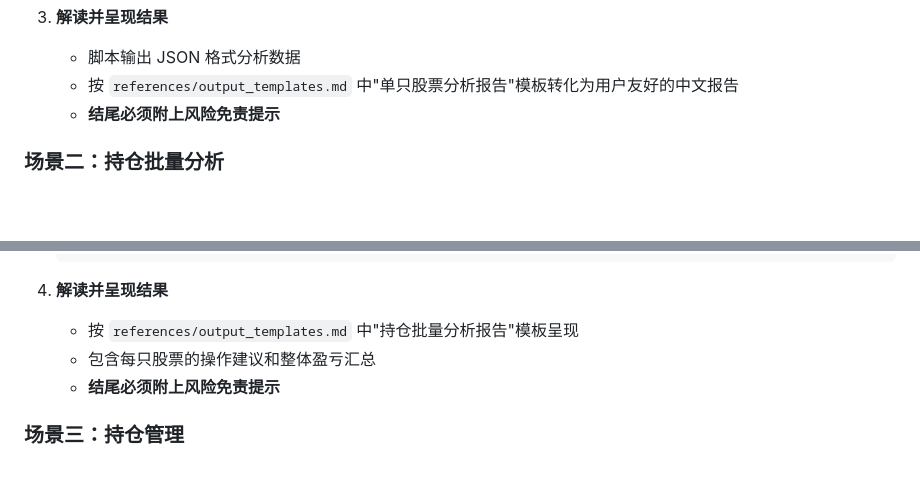
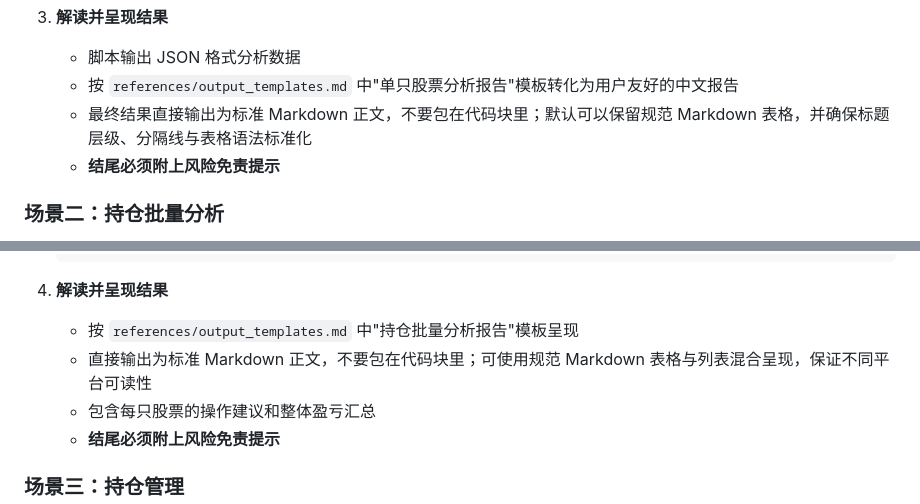
Before and after one commit to TacitLab/stockbuddy, a Markdown page: SKILL.md, 2 parts joined by grey strips. GitHub-like rendering; blank space fills up the shorter version.

Commit message:
Refine markdown report templates

```diff
--- a/SKILL.md
+++ b/SKILL.md
@@ -50,6 +50,7 @@ bash {{SKILL_DIR}}/scripts/install_deps.sh
 3. **解读并呈现结果**
    - 脚本输出 JSON 格式分析数据
    - 按 `references/output_templates.md` 中"单只股票分析报告"模板转化为用户友好的中文报告
+   - 最终结果直接输出为标准 Markdown 正文，不要包在代码块里；默认可以保留规范 Markdown 表格，并确保标题层级、分隔线与表格语法标准化
    - **结尾必须附上风险免责提示**
 
 ### 场景二：持仓批量分析
@@ -73,6 +74,7 @@ bash {{SKILL_DIR}}/scripts/install_deps.sh
 
 4. **解读并呈现结果**
    - 按 `references/output_templates.md` 中"持仓批量分析报告"模板呈现
+   - 直接输出为标准 Markdown 正文，不要包在代码块里；可使用规范 Markdown 表格与列表混合呈现，保证不同平台可读性
    - 包含每只股票的操作建议和整体盈亏汇总
    - **结尾必须附上风险免责提示**
 
```
Also changed, not shown: references/output_templates.md (+11 -9 lines).
